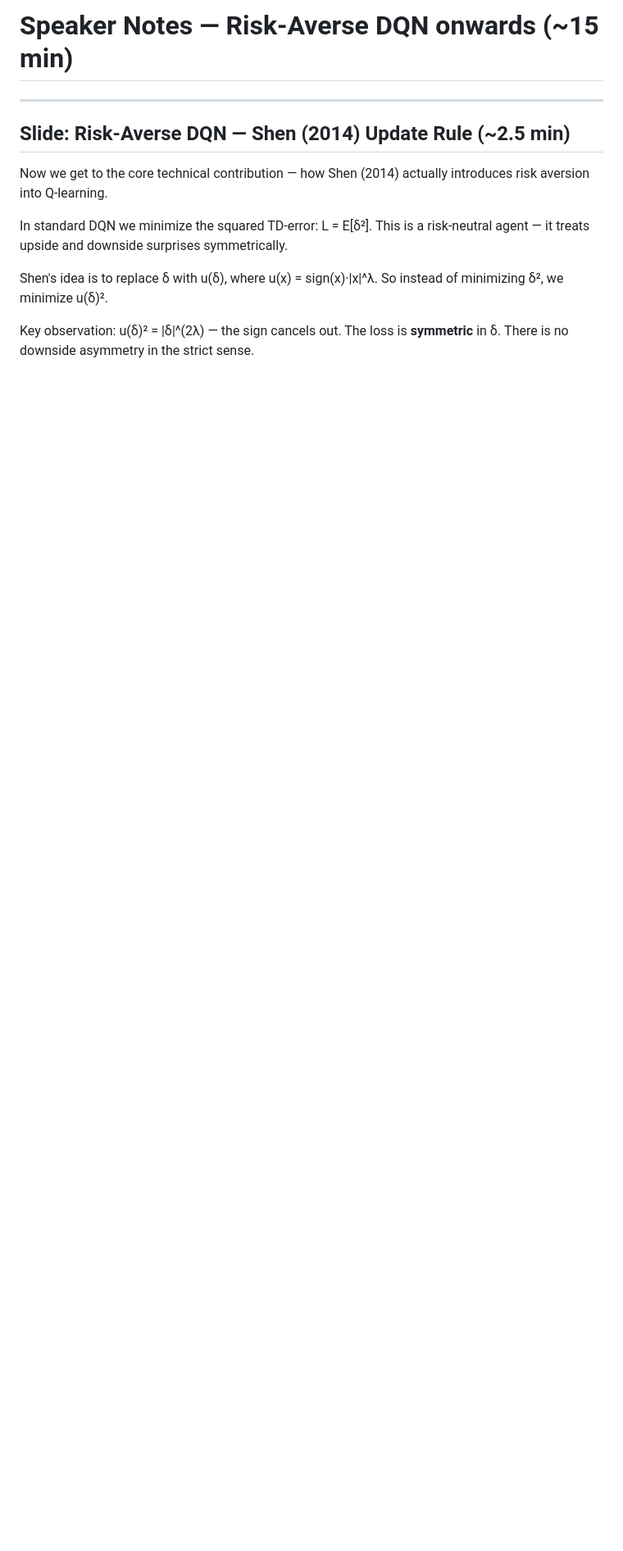
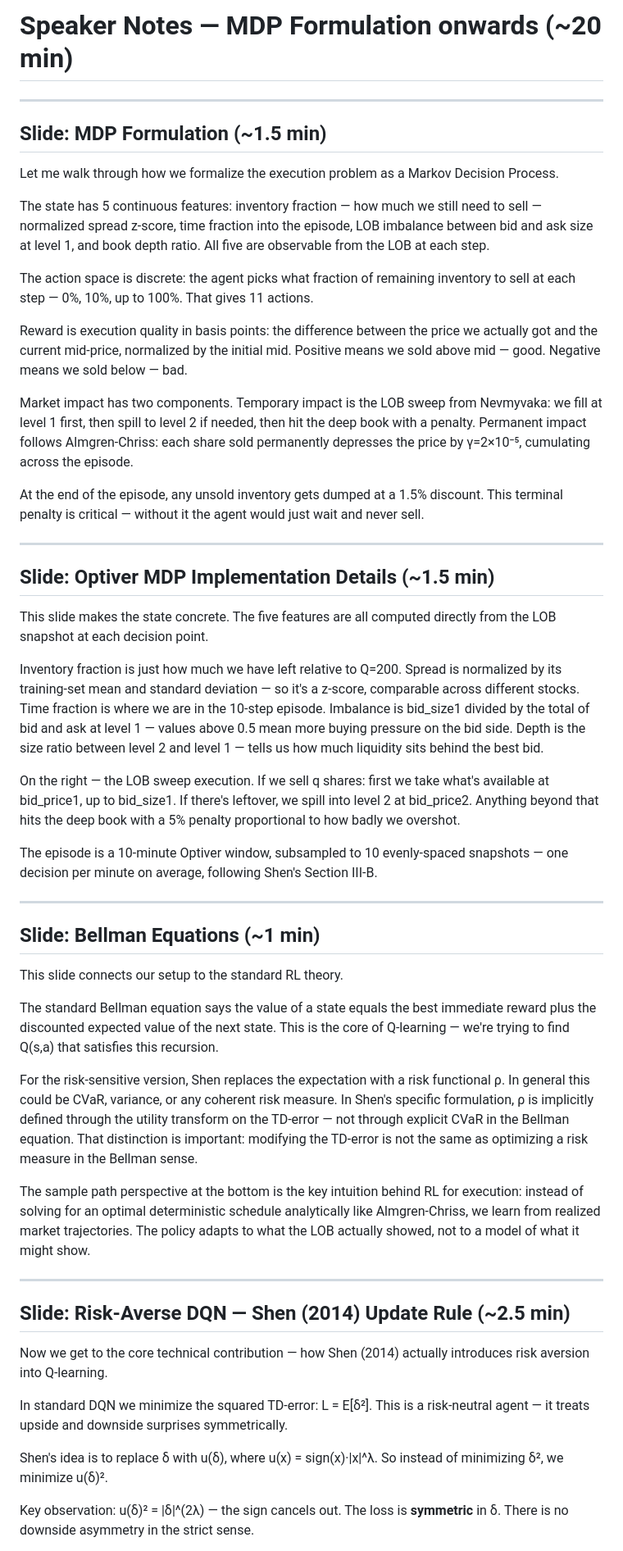
Before and after one commit to matvei-lukianov/AMS_517_optimal_execution, a Markdown page: presentation/speaker_notes.md, the part around the change. Shown at 82% size. Rendered like a GitHub page; blank space fills up the shorter version.

Commit message:
Add speaker notes for MDP Formulation, Optiver MDP, and Bellman Equations slides

```diff
--- a/presentation/speaker_notes.md
+++ b/presentation/speaker_notes.md
@@ -1,4 +1,44 @@
-# Speaker Notes — Risk-Averse DQN onwards (~15 min)
+# Speaker Notes — MDP Formulation onwards (~20 min)
+
+---
+
+## Slide: MDP Formulation (~1.5 min)
+
+Let me walk through how we formalize the execution problem as a Markov Decision Process.
+
+The state has 5 continuous features: inventory fraction — how much we still need to sell — normalized spread z-score, time fraction into the episode, LOB imbalance between bid and ask size at level 1, and book depth ratio. All five are observable from the LOB at each step.
+
+The action space is discrete: the agent picks what fraction of remaining inventory to sell at each step — 0%, 10%, up to 100%. That gives 11 actions.
+
+Reward is execution quality in basis points: the difference between the price we actually got and the current mid-price, normalized by the initial mid. Positive means we sold above mid — good. Negative means we sold below — bad.
+
+Market impact has two components. Temporary impact is the LOB sweep from Nevmyvaka: we fill at level 1 first, then spill to level 2 if needed, then hit the deep book with a penalty. Permanent impact follows Almgren-Chriss: each share sold permanently depresses the price by γ=2×10⁻⁵, cumulating across the episode.
+
+At the end of the episode, any unsold inventory gets dumped at a 1.5% discount. This terminal penalty is critical — without it the agent would just wait and never sell.
+
+---
+
+## Slide: Optiver MDP Implementation Details (~1.5 min)
+
+This slide makes the state concrete. The five features are all computed directly from the LOB snapshot at each decision point.
+
+Inventory fraction is just how much we have left relative to Q=200. Spread is normalized by its training-set mean and standard deviation — so it's a z-score, comparable across different stocks. Time fraction is where we are in the 10-step episode. Imbalance is bid_size1 divided by the total of bid and ask at level 1 — values above 0.5 mean more buying pressure on the bid side. Depth is the size ratio between level 2 and level 1 — tells us how much liquidity sits behind the best bid.
+
+On the right — the LOB sweep execution. If we sell q shares: first we take what's available at bid_price1, up to bid_size1. If there's leftover, we spill into level 2 at bid_price2. Anything beyond that hits the deep book with a 5% penalty proportional to how badly we overshot.
+
+The episode is a 10-minute Optiver window, subsampled to 10 evenly-spaced snapshots — one decision per minute on average, following Shen's Section III-B.
+
+---
+
+## Slide: Bellman Equations (~1 min)
+
+This slide connects our setup to the standard RL theory.
+
+The standard Bellman equation says the value of a state equals the best immediate reward plus the discounted expected value of the next state. This is the core of Q-learning — we're trying to find Q(s,a) that satisfies this recursion.
+
+For the risk-sensitive version, Shen replaces the expectation with a risk functional ρ. In general this could be CVaR, variance, or any coherent risk measure. In Shen's specific formulation, ρ is implicitly defined through the utility transform on the TD-error — not through explicit CVaR in the Bellman equation. That distinction is important: modifying the TD-error is not the same as optimizing a risk measure in the Bellman sense.
+
+The sample path perspective at the bottom is the key intuition behind RL for execution: instead of solving for an optimal deterministic schedule analytically like Almgren-Chriss, we learn from realized market trajectories. The policy adapts to what the LOB actually showed, not to a model of what it might show.
 
 ---
 
```
